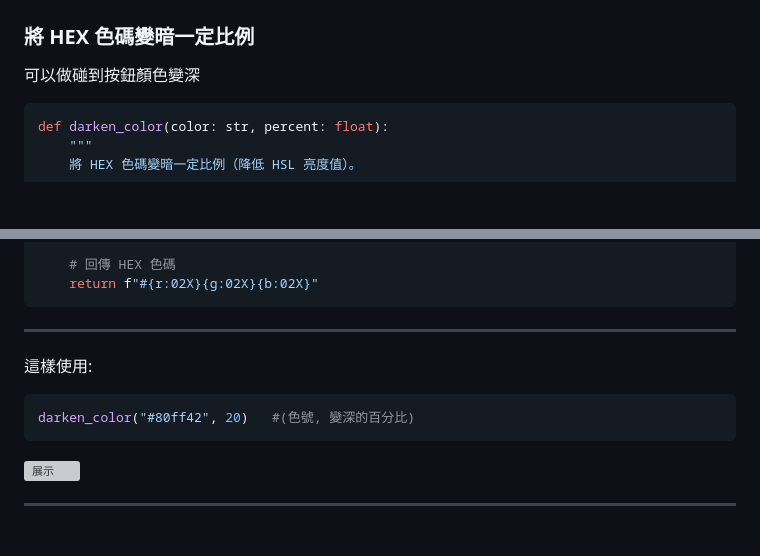
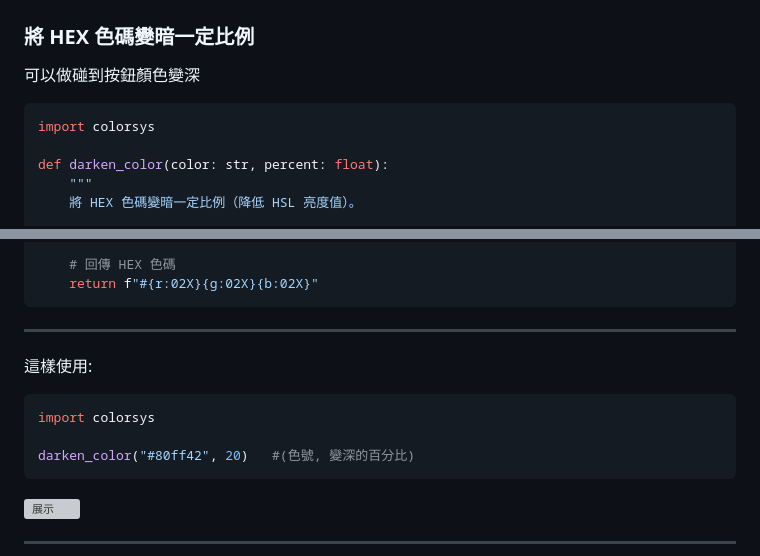
Before and after one commit to SeanHsu324/Downloader, a Markdown page: README.md, 2 parts joined by grey strips. Rendered like a GitHub page; blank space fills up the shorter version; grey boxes are pictures that could not be loaded.

````diff
--- a/README.md
+++ b/README.md
@@ -86,6 +86,8 @@ New-Item cookie.txt -ItemType File -Force
 ### 將 HEX 色碼變暗一定比例
 可以做碰到按鈕顏色變深
 ```bash
+import colorsys
+
 def darken_color(color: str, percent: float):
     """
     將 HEX 色碼變暗一定比例（降低 HSL 亮度值）。
@@ -114,6 +116,8 @@ def darken_color(color: str, percent: float):
 ---
 這樣使用:
 ```bash
+import colorsys
+
 darken_color("#80ff42", 20)   #(色號, 變深的百分比)
 ```
 ![展示](assets/變深.gif)
````
